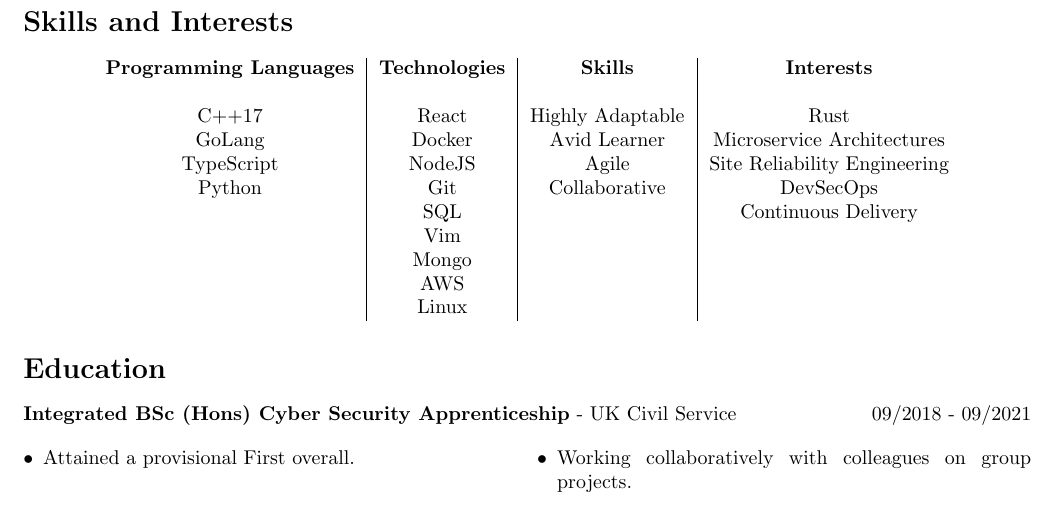
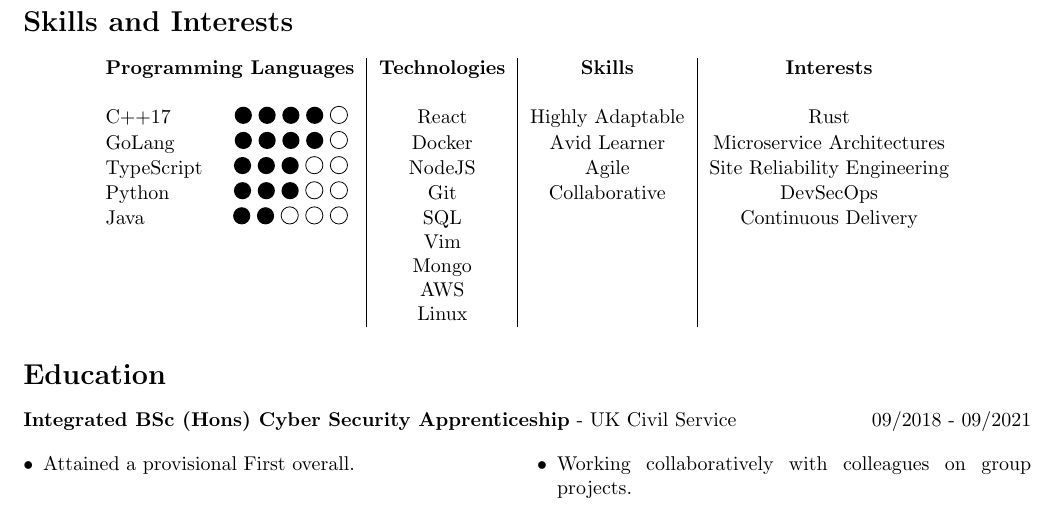
Before and after one commit to maxstanley/maxstanley, a LaTeX CV (cv.tex): part of page 2 of 2, cut so that both start at the same text. Compiled offline with pdfLaTeX.

Commit message:
Add relative experience to programming languages

```diff
--- a/cv.tex
+++ b/cv.tex
@@ -5,6 +5,7 @@
 \usepackage{titlesec}
 \usepackage{enumitem}
 \usepackage{array}
+\usepackage{tikz}
 
 \begin{document}
 
@@ -92,18 +107,18 @@ The Apprenticeship has provided me with an excellent opportunity to learn a rang
 
 \begin{center}
 \begin{tabular}{ c | c | c | c }
-	\textbf{Programming Languages} & \textbf{Technologies} & \textbf{Skills}  & \textbf{Interests}           \\
+	\textbf{Programming Languages}                                                 & \textbf{Technologies} & \textbf{Skills}  & \textbf{Interests}           \\
 
-	                               &                       &                  &                              \\
-	C++17                          & React                 & Highly Adaptable & Rust                         \\
-	GoLang                         & Docker                & Avid Learner     & Microservice Architectures   \\
-	TypeScript                     & NodeJS                & Agile            & Site Reliability Engineering \\
-	Python                         & Git                   & Collaborative    & DevSecOps                    \\
-	                               & SQL                   &                  & Continuous Delivery          \\
-	                               & Vim                   &                  &                              \\
-	                               & Mongo                 &                  &                              \\
-	                               & AWS                   &                  &                              \\
-	                               & Linux                 &                  &                              \\
+	                                                                               &                       &                  &                              \\
+	C++17 \hfill \repeatit[4]{ \fullcirc[1ex]} \repeatit[1]{\emptycirc[1ex] }      & React                 & Highly Adaptable & Rust                         \\
+	GoLang \hfill \repeatit[4]{ \fullcirc[1ex]} \repeatit[1]{\emptycirc[1ex] }     & Docker                & Avid Learner     & Microservice Architectures   \\
+	TypeScript \hfill \repeatit[3]{ \fullcirc[1ex]} \repeatit[2]{\emptycirc[1ex] } & NodeJS                & Agile            & Site Reliability Engineering \\
+	Python \hfill \repeatit[3]{ \fullcirc[1ex]} \repeatit[2]{\emptycirc[1ex] }     & Git                   & Collaborative    & DevSecOps                    \\
+	Java \hfill \repeatit[2]{ \fullcirc[1ex]} \repeatit[3]{\emptycirc[1ex] }       & SQL                   &                  & Continuous Delivery          \\
+	                                                                               & Vim                   &                  &                              \\
+	                                                                               & Mongo                 &                  &                              \\
+	                                                                               & AWS                   &                  &                              \\
+	                                                                               & Linux                 &                  &                              \\
 
 \end{tabular}
 \end{center}
```
Also changed, not shown: cv.tex (15 more changed lines).
